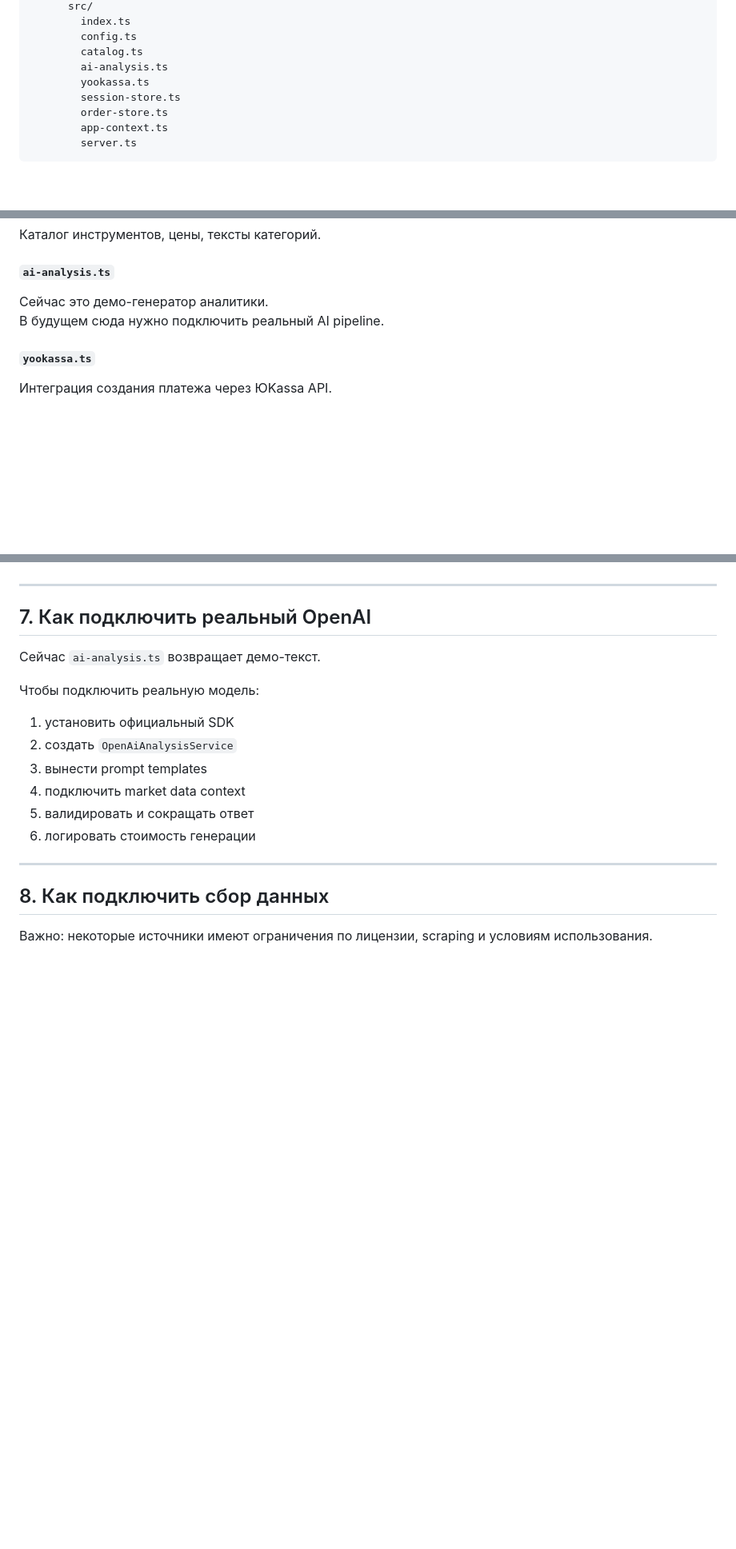
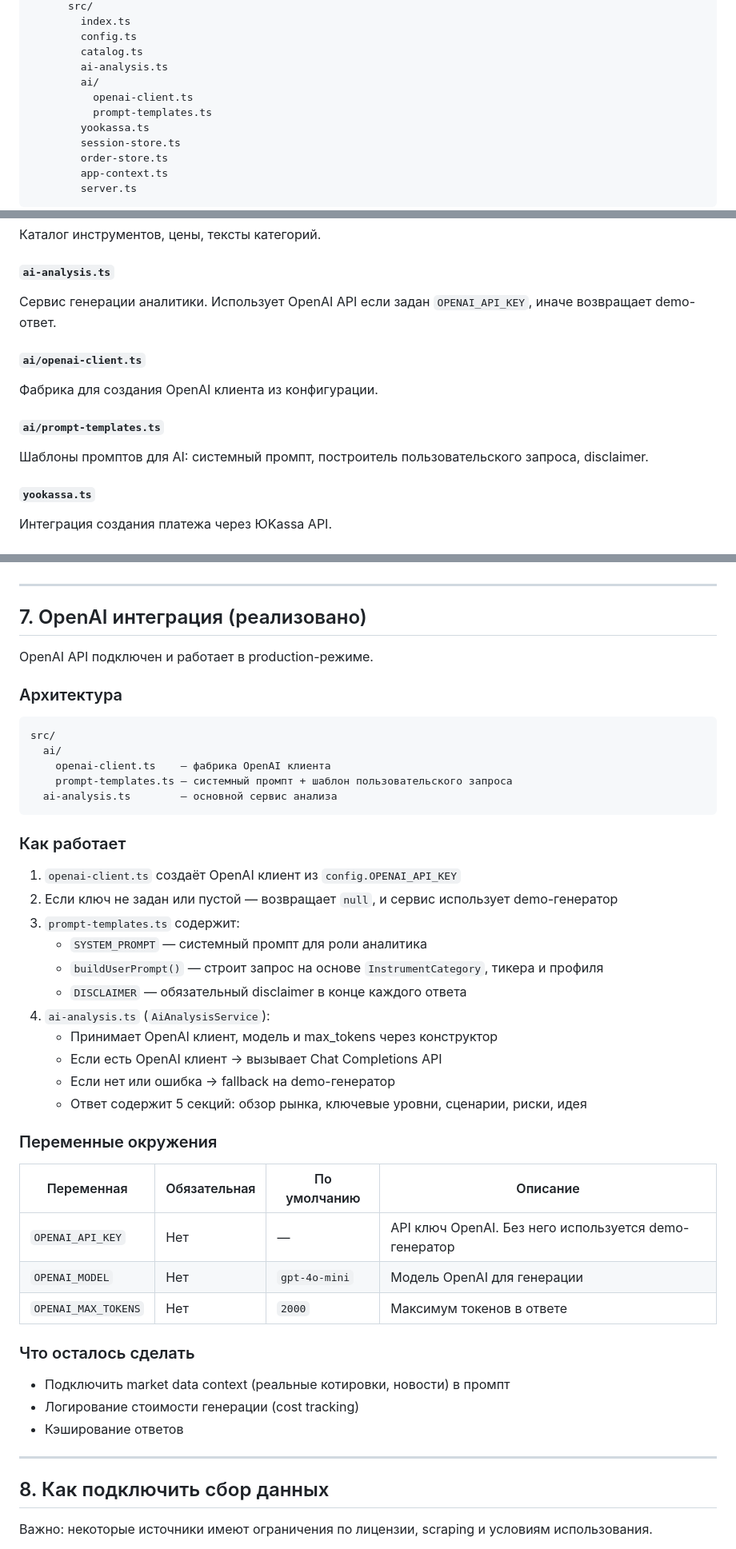
Before and after one commit to asabiru/botanalitic, a Markdown page: docs/developer-guide.md, 3 parts joined by grey strips. Shown at 80% size. GitHub-like rendering; blank space fills up the shorter version.

Commit message:
docs: update project-status, developer-guide, and add changelog for OpenAI integration
Co-Authored-By: kruzhilin10 <kruzhilin10@gmail.com>

````diff
--- a/docs/developer-guide.md
+++ b/docs/developer-guide.md
@@ -37,6 +37,9 @@ root/
         config.ts
         catalog.ts
         ai-analysis.ts
+        ai/
+          openai-client.ts
+          prompt-templates.ts
         yookassa.ts
         session-store.ts
         order-store.ts
@@ -59,8 +62,13 @@ root/
 Каталог инструментов, цены, тексты категорий.
 
 #### `ai-analysis.ts`
-Сейчас это демо-генератор аналитики.
-В будущем сюда нужно подключить реальный AI pipeline.
+Сервис генерации аналитики. Использует OpenAI API если задан `OPENAI_API_KEY`, иначе возвращает demo-ответ.
+
+#### `ai/openai-client.ts`
+Фабрика для создания OpenAI клиента из конфигурации.
+
+#### `ai/prompt-templates.ts`
+Шаблоны промптов для AI: системный промпт, построитель пользовательского запроса, disclaimer.
 
 #### `yookassa.ts`
 Интеграция создания платежа через ЮKassa API.
@@ -197,17 +205,46 @@ services/telegram-bot/src/catalog.ts
 
 ---
 
-## 7. Как подключить реальный OpenAI
+## 7. OpenAI интеграция (реализовано)
 
-Сейчас `ai-analysis.ts` возвращает демо-текст.
+OpenAI API подключен и работает в production-режиме.
 
-Чтобы подключить реальную модель:
-1. установить официальный SDK
-2. создать `OpenAiAnalysisService`
-3. вынести prompt templates
-4. подключить market data context
-5. валидировать и сокращать ответ
-6. логировать стоимость генерации
+### Архитектура
+
+```text
+src/
+  ai/
+    openai-client.ts    — фабрика OpenAI клиента
+    prompt-templates.ts — системный промпт + шаблон пользовательского запроса
+  ai-analysis.ts        — основной сервис анализа
+```
+
+### Как работает
+
+1. `openai-client.ts` создаёт OpenAI клиент из `config.OPENAI_API_KEY`
+2. Если ключ не задан или пустой — возвращает `null`, и сервис использует demo-генератор
+3. `prompt-templates.ts` содержит:
+   - `SYSTEM_PROMPT` — системный промпт для роли аналитика
+   - `buildUserPrompt()` — строит запрос на основе `InstrumentCategory`, тикера и профиля
+   - `DISCLAIMER` — обязательный disclaimer в конце каждого ответа
+4. `ai-analysis.ts` (`AiAnalysisService`):
+   - Принимает OpenAI клиент, модель и max_tokens через конструктор
+   - Если есть OpenAI клиент → вызывает Chat Completions API
+   - Если нет или ошибка → fallback на demo-генератор
+   - Ответ содержит 5 секций: обзор рынка, ключевые уровни, сценарии, риски, идея
+
+### Переменные окружения
+
+| Переменная | Обязательная | По умолчанию | Описание |
+|---|---|---|---|
+| `OPENAI_API_KEY` | Нет | — | API ключ OpenAI. Без него используется demo-генератор |
+| `OPENAI_MODEL` | Нет | `gpt-4o-mini` | Модель OpenAI для генерации |
+| `OPENAI_MAX_TOKENS` | Нет | `2000` | Максимум токенов в ответе |
+
+### Что осталось сделать
+- Подключить market data context (реальные котировки, новости) в промпт
+- Логирование стоимости генерации (cost tracking)
+- Кэширование ответов
 
 ---
 
````
Also changed, not shown: docs/changelog.md (added, +13 -0 lines), docs/project-status.md (+19 -6 lines).
